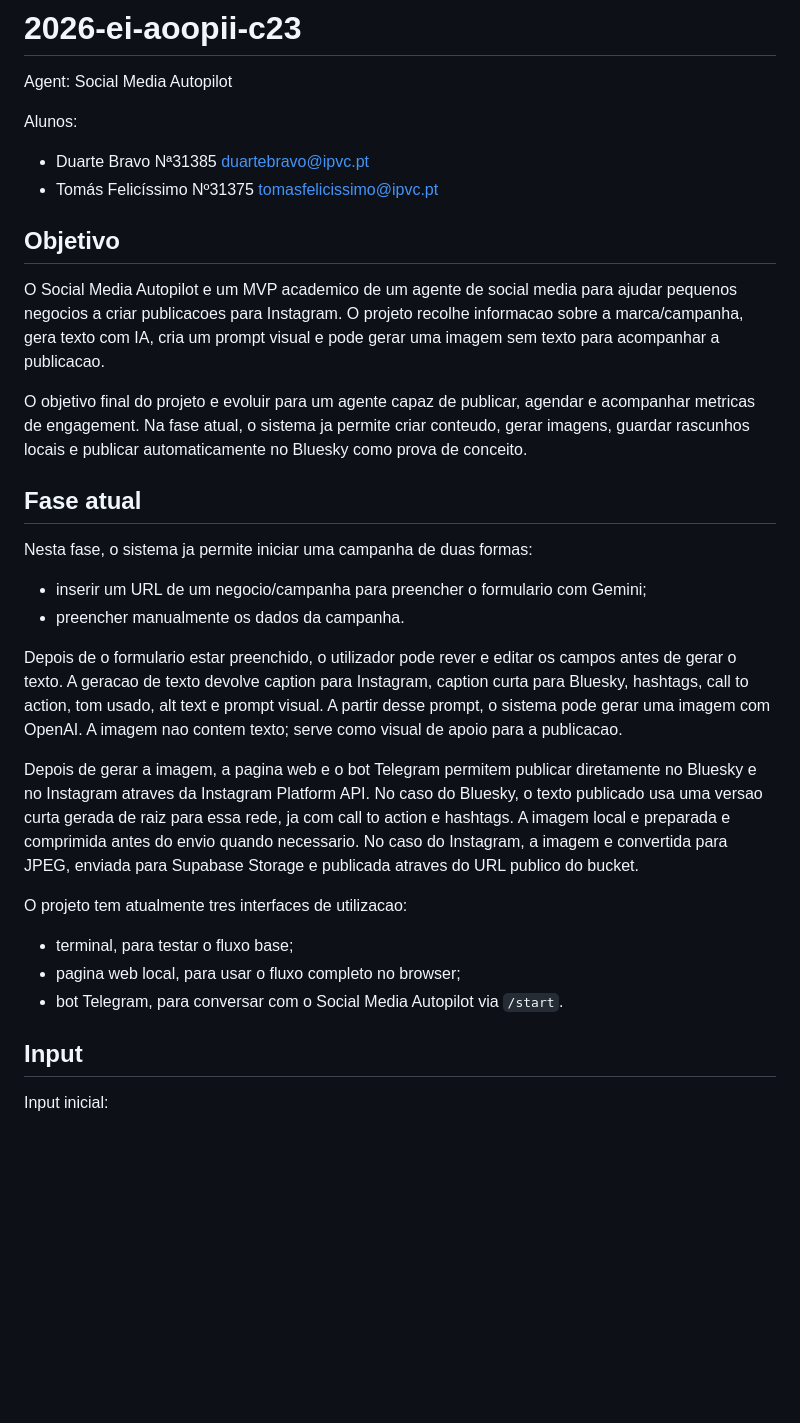
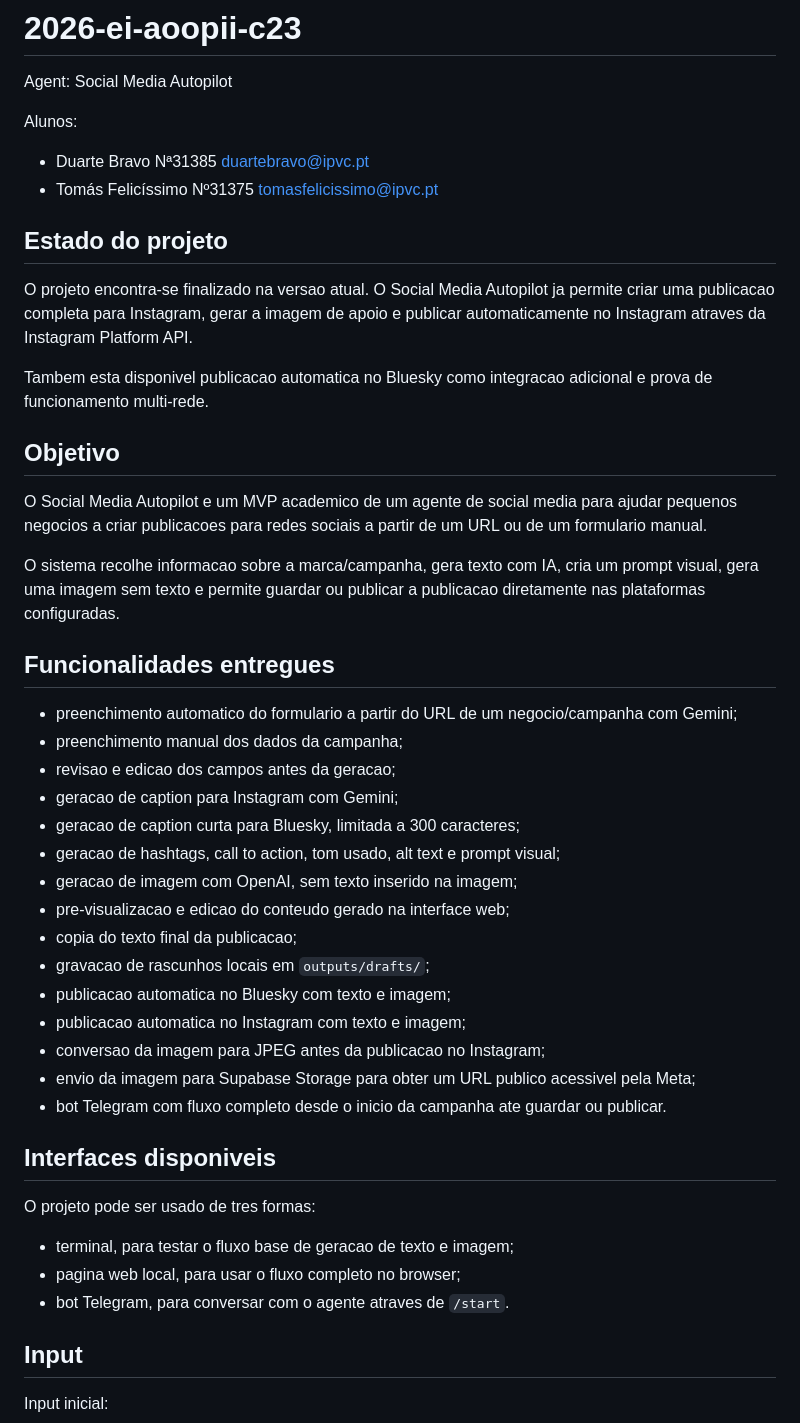
Before and after one commit to duartebravo/2026-ei-aoopii-c23, a Markdown page: README.md, the part around one of its changes. Drawn GitHub-style; blank space fills up the shorter version.

```diff
--- a/README.md
+++ b/README.md
@@ -3,47 +3,57 @@
 Agent: Social Media Autopilot
 
 Alunos:
+
 - Duarte Bravo Nª31385 duartebravo@ipvc.pt
 - Tomás Felicíssimo Nº31375 tomasfelicissimo@ipvc.pt
+
+## Estado do projeto
+
+O projeto encontra-se finalizado na versao atual. O Social Media Autopilot ja
+permite criar uma publicacao completa para Instagram, gerar a imagem de apoio e
+publicar automaticamente no Instagram atraves da Instagram Platform API.
+
+Tambem esta disponivel publicacao automatica no Bluesky como integracao
+adicional e prova de funcionamento multi-rede.
 
 ## Objetivo
 
 O Social Media Autopilot e um MVP academico de um agente de social media para
-ajudar pequenos negocios a criar publicacoes para Instagram. O projeto recolhe
-informacao sobre a marca/campanha, gera texto com IA, cria um prompt visual e
-pode gerar uma imagem sem texto para acompanhar a publicacao.
+ajudar pequenos negocios a criar publicacoes para redes sociais a partir de um
+URL ou de um formulario manual.
 
-O objetivo final do projeto e evoluir para um agente capaz de publicar,
-agendar e acompanhar metricas de engagement. Na fase atual, o sistema ja
-permite criar conteudo, gerar imagens, guardar rascunhos locais e publicar
-automaticamente no Bluesky como prova de conceito.
+O sistema recolhe informacao sobre a marca/campanha, gera texto com IA, cria um
+prompt visual, gera uma imagem sem texto e permite guardar ou publicar a
+publicacao diretamente nas plataformas configuradas.
 
-## Fase atual
+## Funcionalidades entregues
 
-Nesta fase, o sistema ja permite iniciar uma campanha de duas formas:
+- preenchimento automatico do formulario a partir do URL de um negocio/campanha
+  com Gemini;
+- preenchimento manual dos dados da campanha;
+- revisao e edicao dos campos antes da geracao;
+- geracao de caption para Instagram com Gemini;
+- geracao de caption curta para Bluesky, limitada a 300 caracteres;
+- geracao de hashtags, call to action, tom usado, alt text e prompt visual;
+- geracao de imagem com OpenAI, sem texto inserido na imagem;
+- pre-visualizacao e edicao do conteudo gerado na interface web;
+- copia do texto final da publicacao;
+- gravacao de rascunhos locais em `outputs/drafts/`;
+- publicacao automatica no Bluesky com texto e imagem;
+- publicacao automatica no Instagram com texto e imagem;
+- conversao da imagem para JPEG antes da publicacao no Instagram;
+- envio da imagem para Supabase Storage para obter um URL publico acessivel
+  pela Meta;
+- bot Telegram com fluxo completo desde o inicio da campanha ate guardar ou
+  publicar.
 
-- inserir um URL de um negocio/campanha para preencher o formulario com Gemini;
-- preencher manualmente os dados da campanha.
+## Interfaces disponiveis
 
-Depois de o formulario estar preenchido, o utilizador pode rever e editar os
-campos antes de gerar o texto. A geracao de texto devolve caption para
-Instagram, caption curta para Bluesky, hashtags, call to action, tom usado, alt
-text e prompt visual. A partir desse prompt, o sistema pode gerar uma imagem com
-OpenAI. A imagem nao contem texto; serve como visual de apoio para a publicacao.
+O projeto pode ser usado de tres formas:
 
-Depois de gerar a imagem, a pagina web e o bot Telegram permitem publicar
-diretamente no Bluesky e no Instagram atraves da Instagram Platform API. No caso
-do Bluesky, o texto publicado usa uma versao curta gerada de raiz para essa
-rede, ja com call to action e hashtags. A imagem local e preparada e comprimida
-antes do envio quando necessario. No caso do Instagram, a imagem e convertida
-para JPEG, enviada para Supabase Storage e publicada atraves do URL publico do
-bucket.
-
-O projeto tem atualmente tres interfaces de utilizacao:
-
-- terminal, para testar o fluxo base;
+- terminal, para testar o fluxo base de geracao de texto e imagem;
 - pagina web local, para usar o fluxo completo no browser;
-- bot Telegram, para conversar com o Social Media Autopilot via `/start`.
+- bot Telegram, para conversar com o agente atraves de `/start`.
 
 ## Input
 
```
Also changed, not shown: other parts of README.md (+111 -78 lines).
